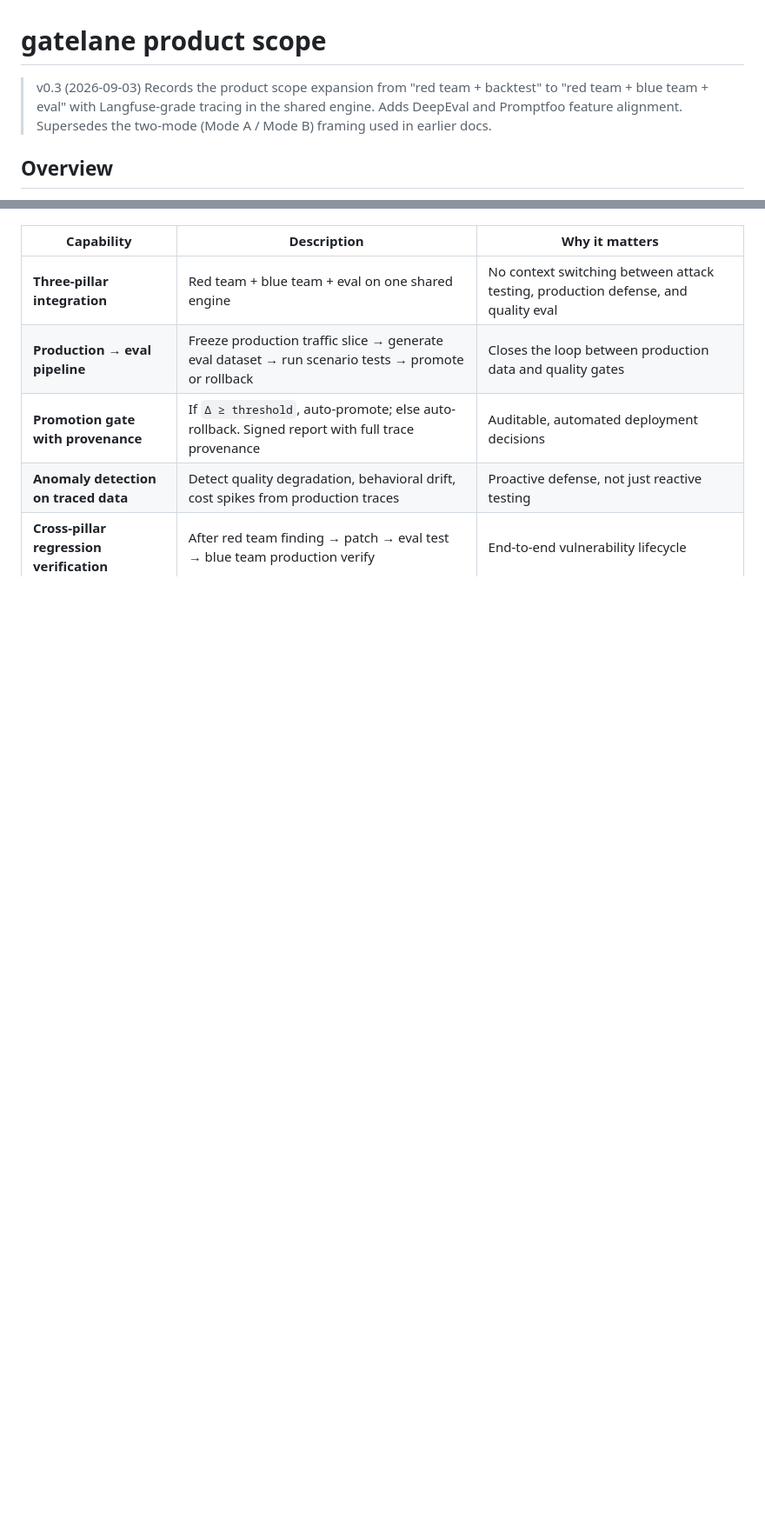
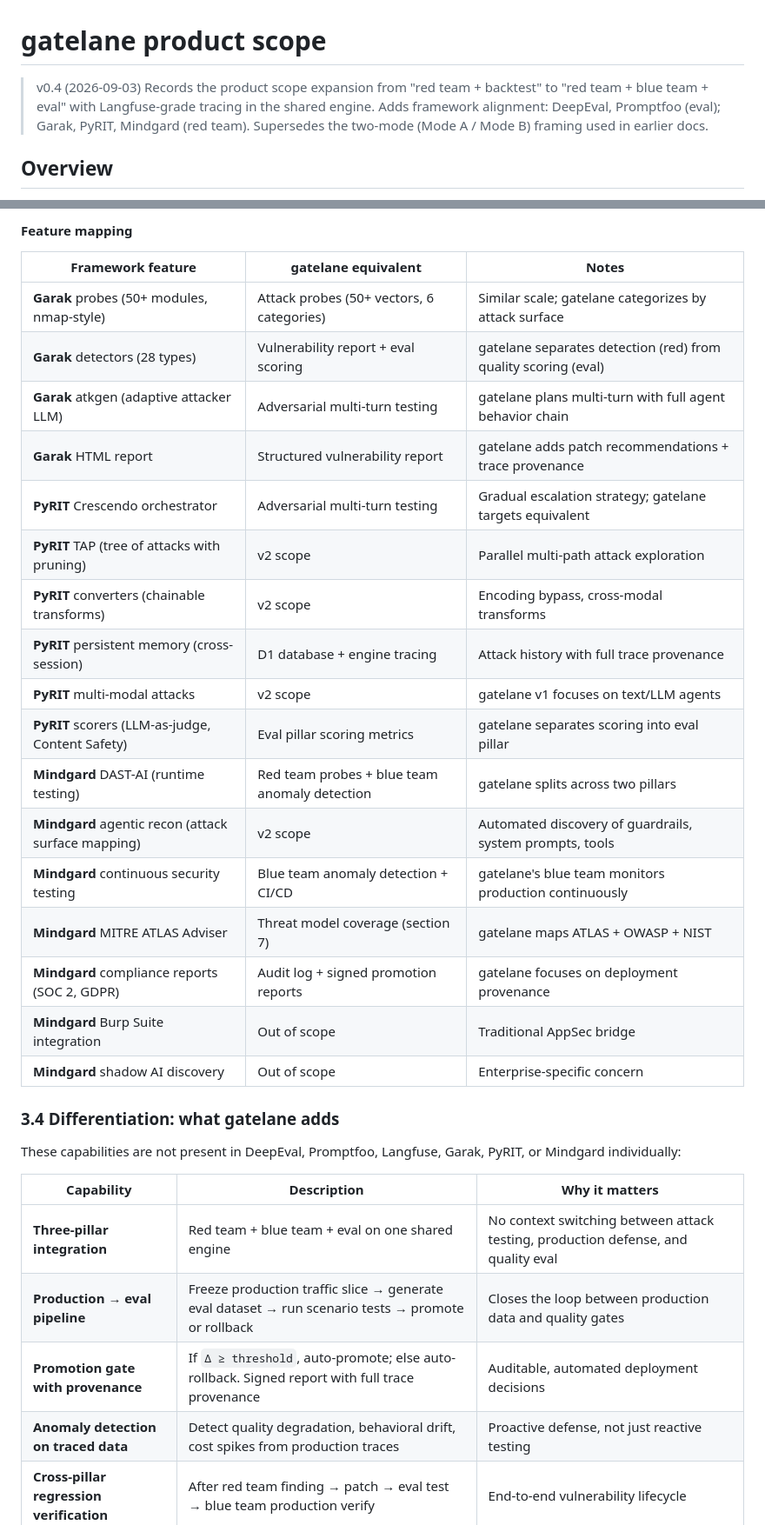
Before and after one commit to lanefoundry/gatelane, a Markdown page: docs/product-scope.md, 2 parts joined by grey strips. Shown at 87% size. Drawn GitHub-style; blank space fills up the shorter version.

```diff
--- a/docs/product-scope.md
+++ b/docs/product-scope.md
@@ -1,7 +1,7 @@
 # gatelane product scope
 
-> v0.3 (2026-09-03)
-> Records the product scope expansion from "red team + backtest" to "red team + blue team + eval" with Langfuse-grade tracing in the shared engine. Adds DeepEval and Promptfoo feature alignment. Supersedes the two-mode (Mode A / Mode B) framing used in earlier docs.
+> v0.4 (2026-09-03)
+> Records the product scope expansion from "red team + backtest" to "red team + blue team + eval" with Langfuse-grade tracing in the shared engine. Adds framework alignment: DeepEval, Promptfoo (eval); Garak, PyRIT, Mindgard (red team). Supersedes the two-mode (Mode A / Mode B) framing used in earlier docs.
 
 ## Overview
 
@@ -239,3 +275,28 @@ These capabilities are not present in DeepEval, Promptfoo, or Langfuse individua
+#### Feature mapping
+
+| Framework feature | gatelane equivalent | Notes |
+|---|---|---|
+| **Garak** probes (50+ modules, nmap-style) | Attack probes (50+ vectors, 6 categories) | Similar scale; gatelane categorizes by attack surface |
+| **Garak** detectors (28 types) | Vulnerability report + eval scoring | gatelane separates detection (red) from quality scoring (eval) |
+| **Garak** atkgen (adaptive attacker LLM) | Adversarial multi-turn testing | gatelane plans multi-turn with full agent behavior chain |
+| **Garak** HTML report | Structured vulnerability report | gatelane adds patch recommendations + trace provenance |
+| **PyRIT** Crescendo orchestrator | Adversarial multi-turn testing | Gradual escalation strategy; gatelane targets equivalent |
+| **PyRIT** TAP (tree of attacks with pruning) | v2 scope | Parallel multi-path attack exploration |
+| **PyRIT** converters (chainable transforms) | v2 scope | Encoding bypass, cross-modal transforms |
+| **PyRIT** persistent memory (cross-session) | D1 database + engine tracing | Attack history with full trace provenance |
+| **PyRIT** multi-modal attacks | v2 scope | gatelane v1 focuses on text/LLM agents |
+| **PyRIT** scorers (LLM-as-judge, Content Safety) | Eval pillar scoring metrics | gatelane separates scoring into eval pillar |
+| **Mindgard** DAST-AI (runtime testing) | Red team probes + blue team anomaly detection | gatelane splits across two pillars |
+| **Mindgard** agentic recon (attack surface mapping) | v2 scope | Automated discovery of guardrails, system prompts, tools |
+| **Mindgard** continuous security testing | Blue team anomaly detection + CI/CD | gatelane's blue team monitors production continuously |
+| **Mindgard** MITRE ATLAS Adviser | Threat model coverage (section 7) | gatelane maps ATLAS + OWASP + NIST |
+| **Mindgard** compliance reports (SOC 2, GDPR) | Audit log + signed promotion reports | gatelane focuses on deployment provenance |
+| **Mindgard** Burp Suite integration | Out of scope | Traditional AppSec bridge |
+| **Mindgard** shadow AI discovery | Out of scope | Enterprise-specific concern |
+
+### 3.4 Differentiation: what gatelane adds
+
+These capabilities are not present in DeepEval, Promptfoo, Langfuse, Garak, PyRIT, or Mindgard individually:
 
 | Capability | Description | Why it matters |
 |---|---|---|
```
Also changed, not shown: other parts of docs/product-scope.md (+40 -4 lines).
